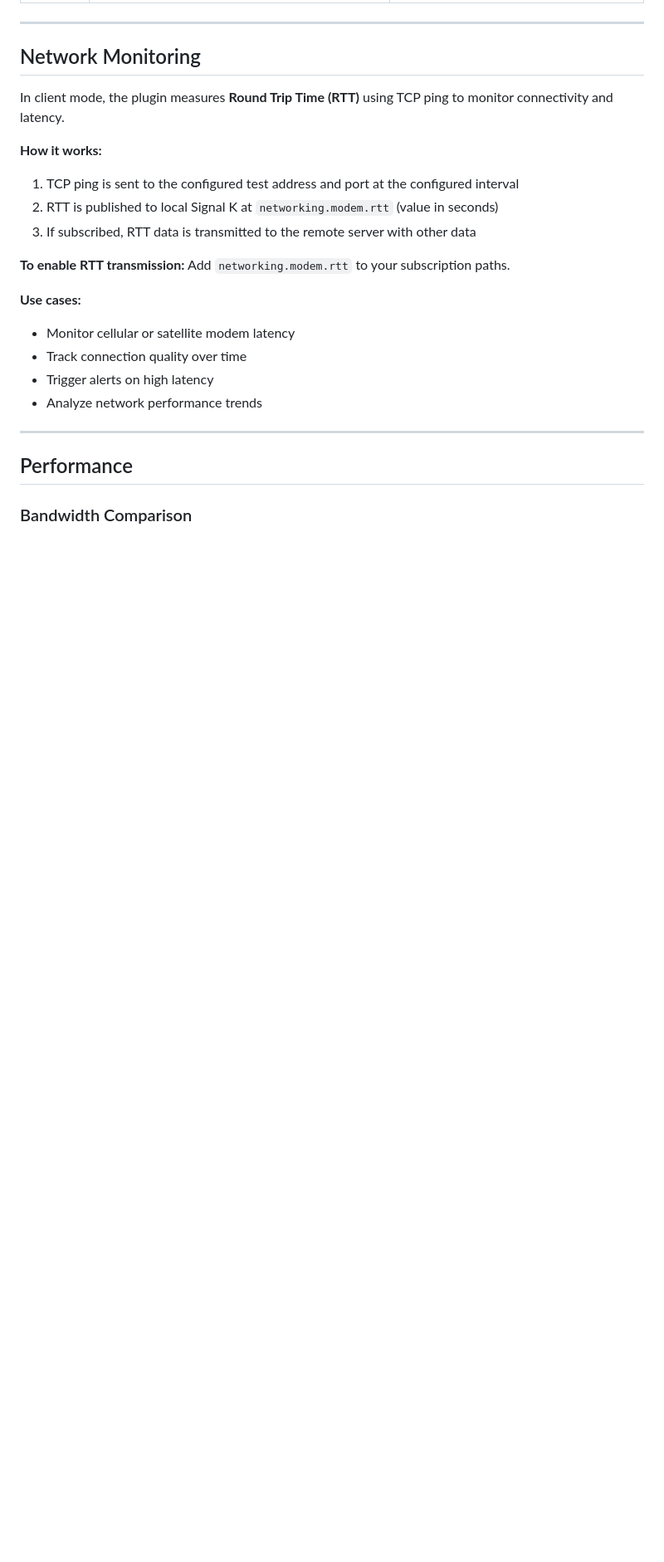
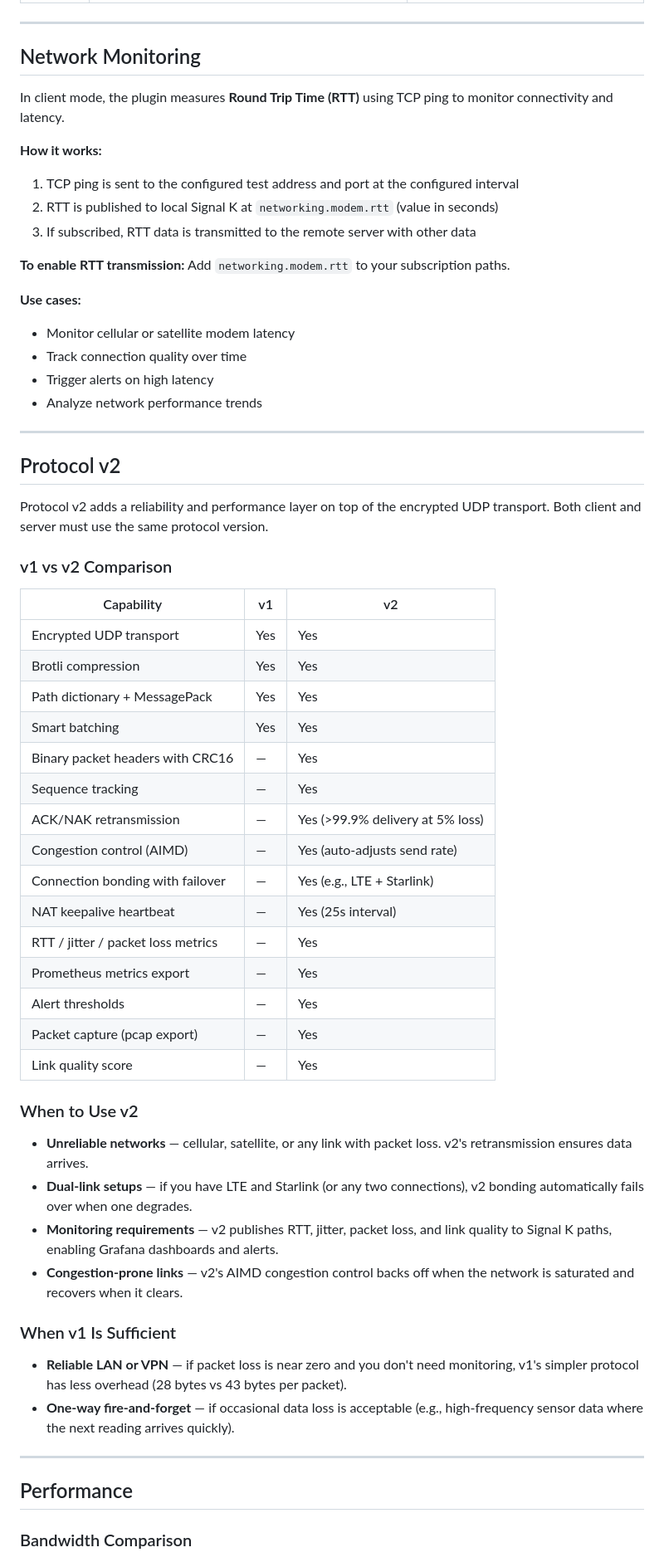
Before and after one commit to KEGustafsson/signalk-edge-link, a Markdown page: README.md, the part around one of its changes. Shown at 83% size. Drawn GitHub-style; blank space fills up the shorter version.

```diff
--- a/README.md
+++ b/README.md
@@ -199,6 +224,44 @@ In client mode, the plugin measures **Round Trip Time (RTT)** using TCP ping to
 - Track connection quality over time
 - Trigger alerts on high latency
 - Analyze network performance trends
+
+---
+
+## Protocol v2
+
+Protocol v2 adds a reliability and performance layer on top of the encrypted UDP transport. Both client and server must use the same protocol version.
+
+### v1 vs v2 Comparison
+
+| Capability | v1 | v2 |
+|-----------|----|----|
+| Encrypted UDP transport | Yes | Yes |
+| Brotli compression | Yes | Yes |
+| Path dictionary + MessagePack | Yes | Yes |
+| Smart batching | Yes | Yes |
+| Binary packet headers with CRC16 | — | Yes |
+| Sequence tracking | — | Yes |
+| ACK/NAK retransmission | — | Yes (>99.9% delivery at 5% loss) |
+| Congestion control (AIMD) | — | Yes (auto-adjusts send rate) |
+| Connection bonding with failover | — | Yes (e.g., LTE + Starlink) |
+| NAT keepalive heartbeat | — | Yes (25s interval) |
+| RTT / jitter / packet loss metrics | — | Yes |
+| Prometheus metrics export | — | Yes |
+| Alert thresholds | — | Yes |
+| Packet capture (pcap export) | — | Yes |
+| Link quality score | — | Yes |
+
+### When to Use v2
+
+- **Unreliable networks** — cellular, satellite, or any link with packet loss. v2's retransmission ensures data arrives.
+- **Dual-link setups** — if you have LTE and Starlink (or any two connections), v2 bonding automatically fails over when one degrades.
+- **Monitoring requirements** — v2 publishes RTT, jitter, packet loss, and link quality to Signal K paths, enabling Grafana dashboards and alerts.
+- **Congestion-prone links** — v2's AIMD congestion control backs off when the network is saturated and recovers when it clears.
+
+### When v1 Is Sufficient
+
+- **Reliable LAN or VPN** — if packet loss is near zero and you don't need monitoring, v1's simpler protocol has less overhead (28 bytes vs 43 bytes per packet).
+- **One-way fire-and-forget** — if occasional data loss is acceptable (e.g., high-frequency sensor data where the next reading arrives quickly).
 
 ---
 
```
Also changed, not shown: other parts of README.md (+30 -5 lines).
